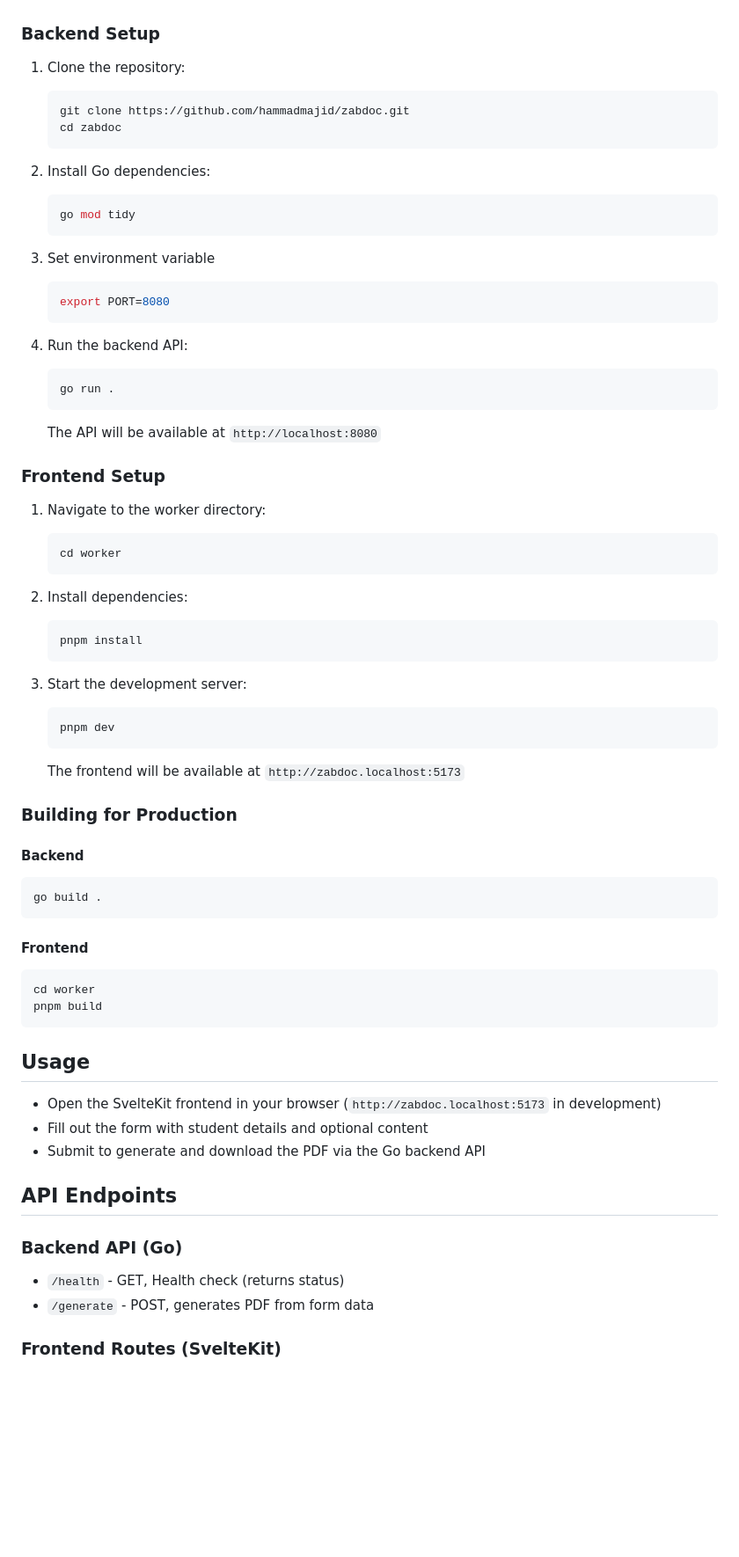
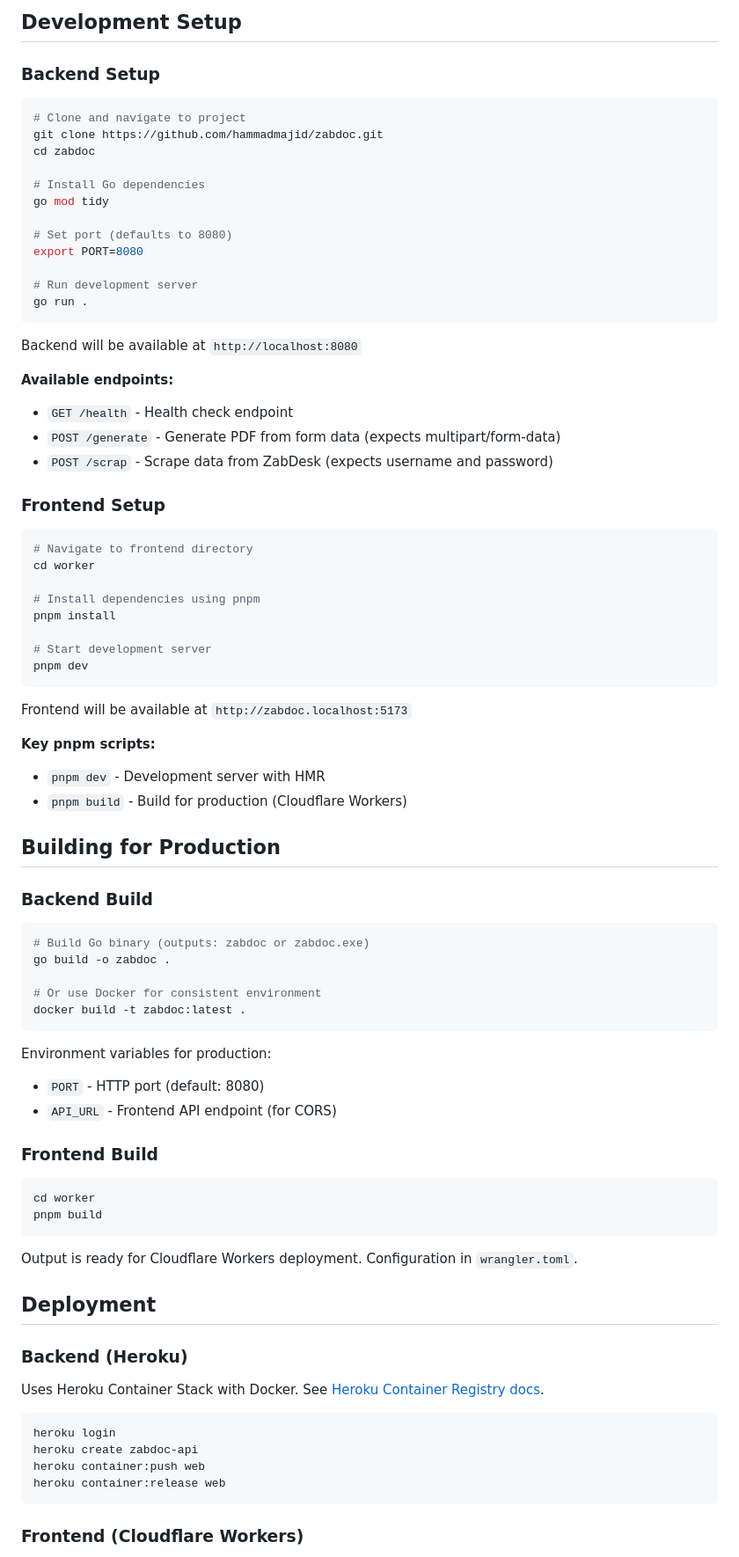
Before and after one commit to hammadmajid/zabdoc, a Markdown page: README.md, the part around one of its changes. Shown at 88% size. Rendered like a GitHub page; blank space fills up the shorter version.

````diff
--- a/README.md
+++ b/README.md
@@ -38,82 +81,88 @@ zabdoc is a web application for SZABIST students to generate assignment cover sh
+## Development Setup
 
 ### Backend Setup
 
-1. Clone the repository:
+```sh
+# Clone and navigate to project
+git clone https://github.com/hammadmajid/zabdoc.git
+cd zabdoc
 
-   ```sh
-   git clone https://github.com/hammadmajid/zabdoc.git
-   cd zabdoc
-   ```
+# Install Go dependencies
+go mod tidy
 
-2. Install Go dependencies:
+# Set port (defaults to 8080)
+export PORT=8080
 
-   ```sh
-   go mod tidy
-   ```
+# Run development server
+go run .
+```
 
-3. Set environment variable
+Backend will be available at `http://localhost:8080`
 
-   ```sh
-   export PORT=8080
-   ```
+**Available endpoints:**
 
-4. Run the backend API:
-
-   ```sh
-   go run .
-   ```
-
-   The API will be available at `http://localhost:8080`
+- `GET /health` - Health check endpoint
+- `POST /generate` - Generate PDF from form data (expects multipart/form-data)
+- `POST /scrap` - Scrape data from ZabDesk (expects username and password)
 
 ### Frontend Setup
 
-1. Navigate to the worker directory:
+```sh
+# Navigate to frontend directory
+cd worker
 
-   ```sh
-   cd worker
-   ```
+# Install dependencies using pnpm
+pnpm install
 
-2. Install dependencies:
+# Start development server
+pnpm dev
+```
 
-   ```sh
-   pnpm install
-   ```
+Frontend will be available at `http://zabdoc.localhost:5173`
 
-3. Start the development server:
+**Key pnpm scripts:**
 
-   ```sh
-   pnpm dev
-   ```
+- `pnpm dev` - Development server with HMR
+- `pnpm build` - Build for production (Cloudflare Workers)
 
-   The frontend will be available at `http://zabdoc.localhost:5173`
+## Building for Production
 
-### Building for Production
-
-#### Backend
+### Backend Build
 
 ```sh
-go build .
+# Build Go binary (outputs: zabdoc or zabdoc.exe)
+go build -o zabdoc .
+
+# Or use Docker for consistent environment
+docker build -t zabdoc:latest .
 ```
 
-#### Frontend
+Environment variables for production:
+
+- `PORT` - HTTP port (default: 8080)
+- `API_URL` - Frontend API endpoint (for CORS)
+
+### Frontend Build
 
 ```sh
 cd worker
 pnpm build
 ```
 
-## Usage
+Output is ready for Cloudflare Workers deployment. Configuration in `wrangler.toml`.
 
-- Open the SvelteKit frontend in your browser (`http://zabdoc.localhost:5173` in development)
-- Fill out the form with student details and optional content
-- Submit to generate and download the PDF via the Go backend API
+## Deployment
 
-## API Endpoints
+### Backend (Heroku)
 
-### Backend API (Go)
+Uses Heroku Container Stack with Docker. See [Heroku Container Registry docs](https://devcenter.heroku.com/articles/container-registry-and-runtime).
 
-- `/health` - GET, Health check (returns status)
-- `/generate` - POST, generates PDF from form data
+```sh
+heroku login
+heroku create zabdoc-api
+heroku container:push web
+heroku container:release web
+```
 
-### Frontend Routes (SvelteKit)
+### Frontend (Cloudflare Workers)
 
````
Also changed, not shown: other parts of README.md (+147 -38 lines).
